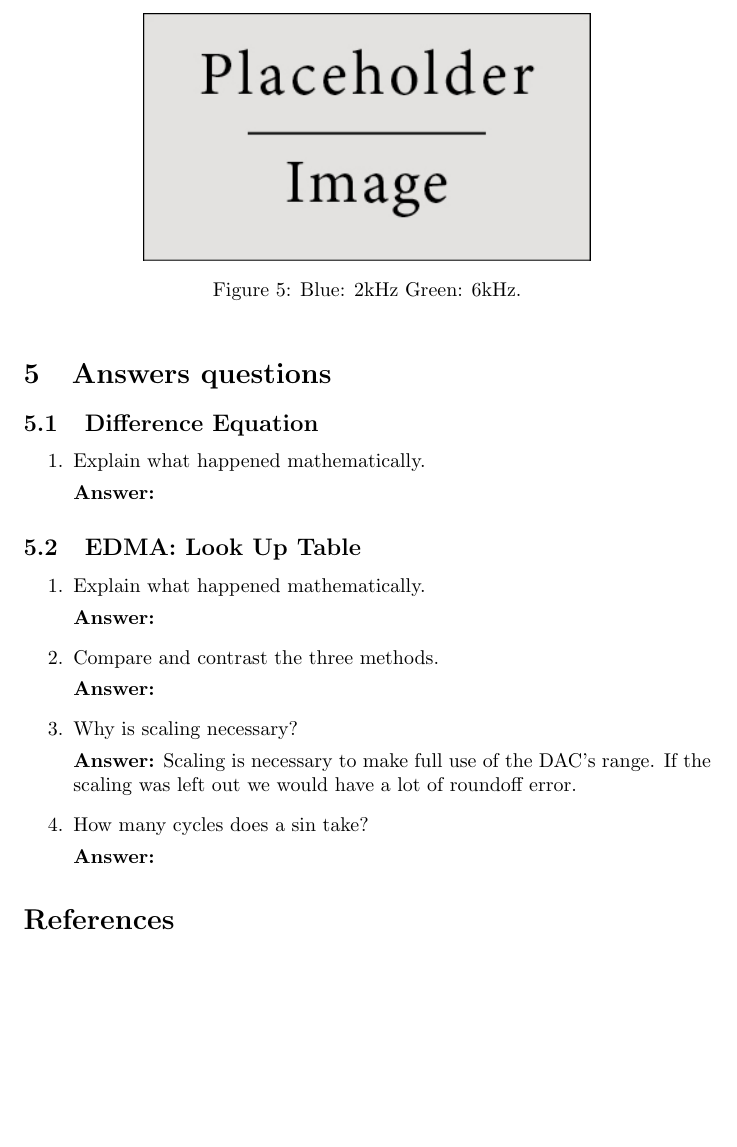
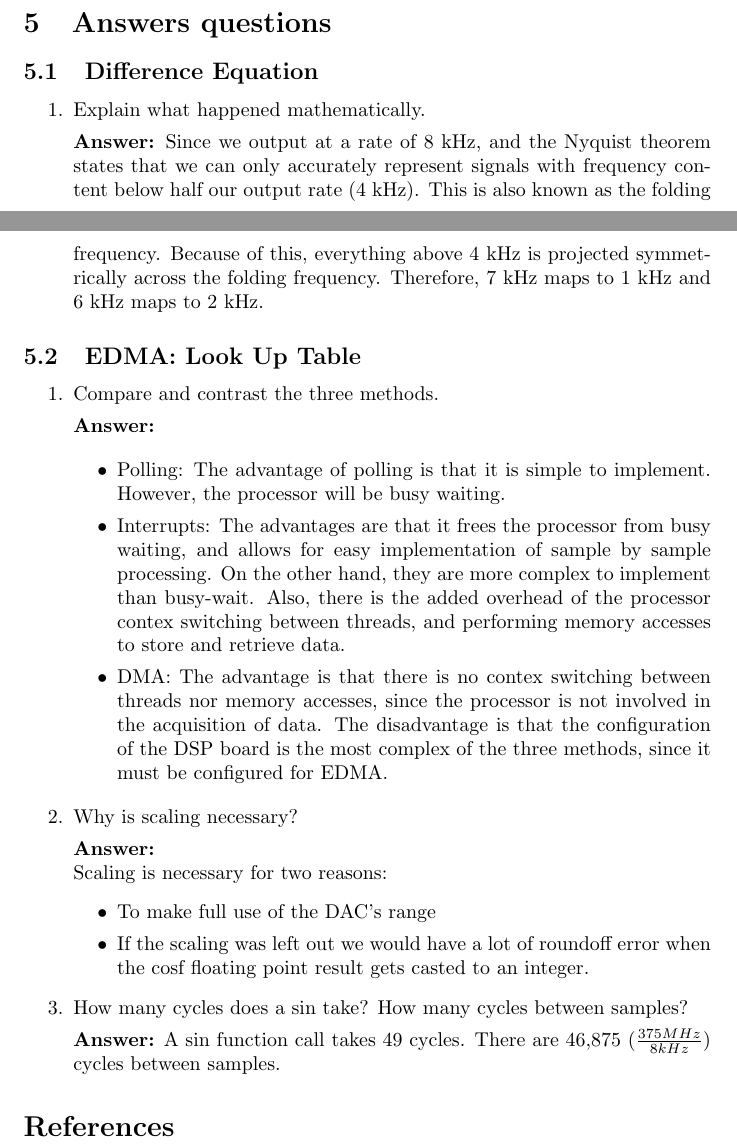
Before and after one commit to danieldiamont/EE445S, a LaTeX document (report/lab_report_2/lab_report_2.tex): part of page 5 of 5 before the commit and two parts of pages 5 and 6 of 6 after it, the two joined at a grey line, cut at the place of the change, the shorter picture padded with empty space. Compiled offline with pdfLaTeX.

Commit message:
report 2

```diff
--- a/report/lab_report_2/lab_report_2.tex
+++ b/report/lab_report_2/lab_report_2.tex
@@ -187,12 +188,10 @@ Next we used the math library calls to calculate the LUT.
 
 \begin{figure}[h]
   \begin{center}
-    \includegraphics[width=0.65\textwidth]{img/placeholder.jpg}
-    \caption{Blue: 2kHz Green: 6kHz.}
+    \includegraphics[width=0.65\textwidth]{img/one_khz_wave.PNG}
+    \caption{1kHz sinusoid}
   \end{center}
 \end{figure}
 
 \begin{figure}[h]
   \begin{center}
-    \includegraphics[width=0.65\textwidth]{img/placeholder.jpg}
-    \caption{Blue: 2kHz Green: 6kHz.}
@@ -233,6 +241,9 @@ We fixed our error by breaking up our statement into multiple statements.
     Explain what happened mathematically.
 
   \textbf{Answer:}
+    Since we output at a rate of 8 kHz, and the Nyquist theorem states that we can only accurately represent signals with frequency content below half our output rate (4 kHz).
+    This is also known as the folding frequency. Because of this, everything above 4 kHz is projected symmetrically across the folding frequency.
+    Therefore, 7 kHz maps to 1 kHz and 6 kHz maps to 2 kHz.
 
   \end{item}
 \end{enumerate}
@@ -240,33 +251,42 @@ We fixed our error by breaking up our statement into multiple statements.
 \subsection{EDMA: Look Up Table}
 
 \begin{enumerate}
-  \begin{item}
-    Explain what happened mathematically.
-
-  \textbf{Answer:}
-
-  \end{item}
 
   \begin{item}
     Compare and contrast the three methods.
 
   \textbf{Answer:}
 
+    \begin{itemize}
+      \item Polling: The advantage of polling is that it is simple to implement. However, the processor will be busy waiting.
+      \item Interrupts: The advantages are that it frees the processor from busy waiting, and allows for easy implementation of sample by sample processing.
+        On the other hand, they are more complex to implement than busy-wait.
+        Also, there is the added overhead of the processor contex switching between threads, and performing memory accesses to store and retrieve data.
+      \item DMA: The advantage is that there is no contex switching between threads nor memory accesses, since the processor is not involved in the acquisition of data.
+        The disadvantage is that the configuration of the DSP board is the most complex of the three methods, since it must be configured for EDMA.
+    \end{itemize}
+
   \end{item}
 
   \begin{item}
     Why is scaling necessary?
 
-  \textbf{Answer:}
-    Scaling is necessary to make full use of the DAC's range.
-    If the scaling was left out we would have a lot of roundoff error.
+  \textbf{Answer:}\\
+    Scaling is necessary for two reasons:
+    \begin{itemize}
+      \item To make full use of the DAC's range
+      \item If the scaling was left out we would have a lot of roundoff error when the cosf floating point result gets casted to an integer.
+    \end{itemize}
+
 
   \end{item}
 
   \begin{item}
-    How many cycles does a sin take?
+    How many cycles does a sin take? How many cycles between samples?
 
   \textbf{Answer:}
+    A sin function call takes 49 cycles.
+    There are 46,875 ($\frac{375 MHz}{8 kHz}$) cycles between samples.
 
   \end{item}
 \end{enumerate}
```
Also changed, not shown: report/lab_report_2/lab_report_2.pdf (added), report/lab_report_2/lab_report_2.tex (10 more changed lines).
